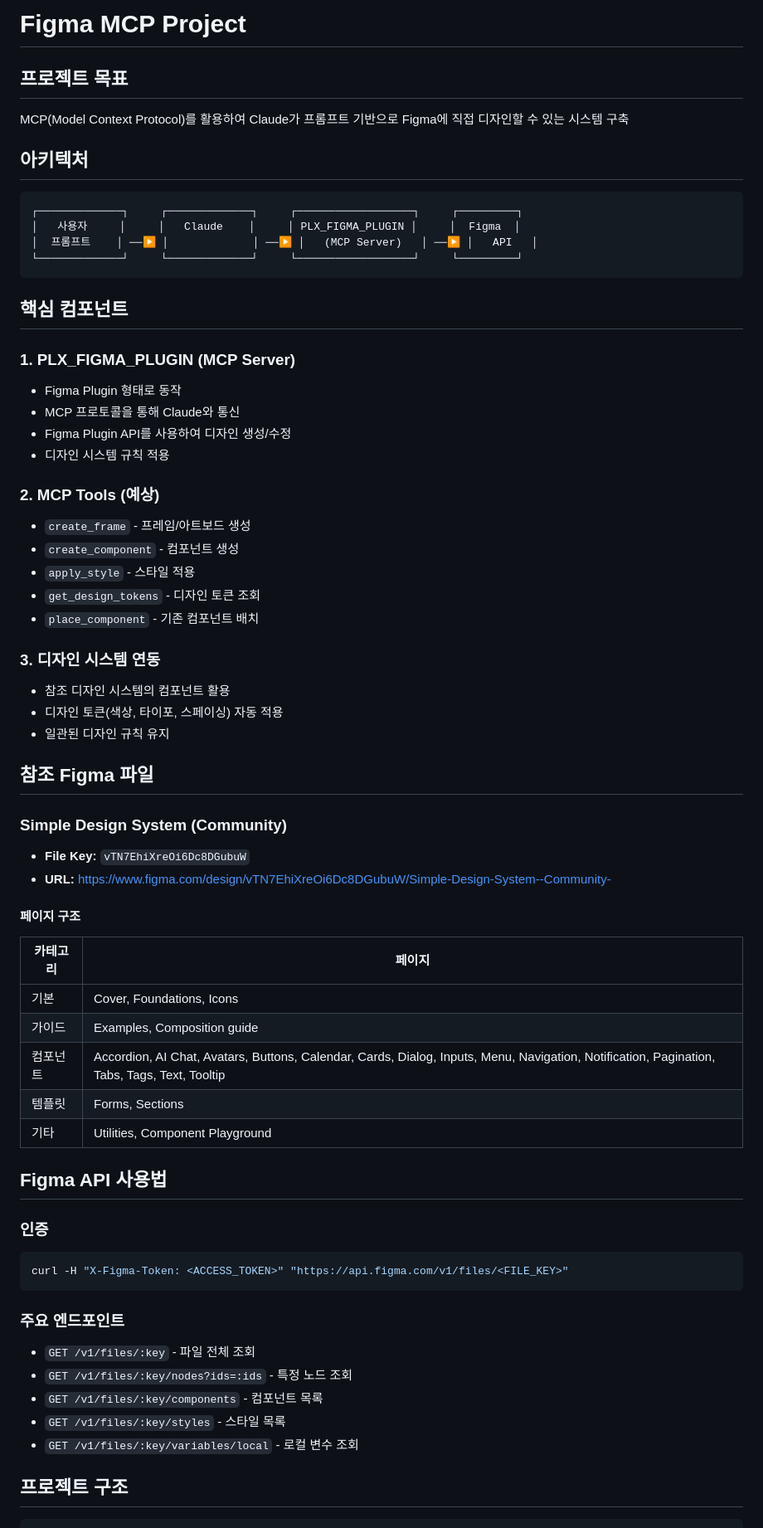
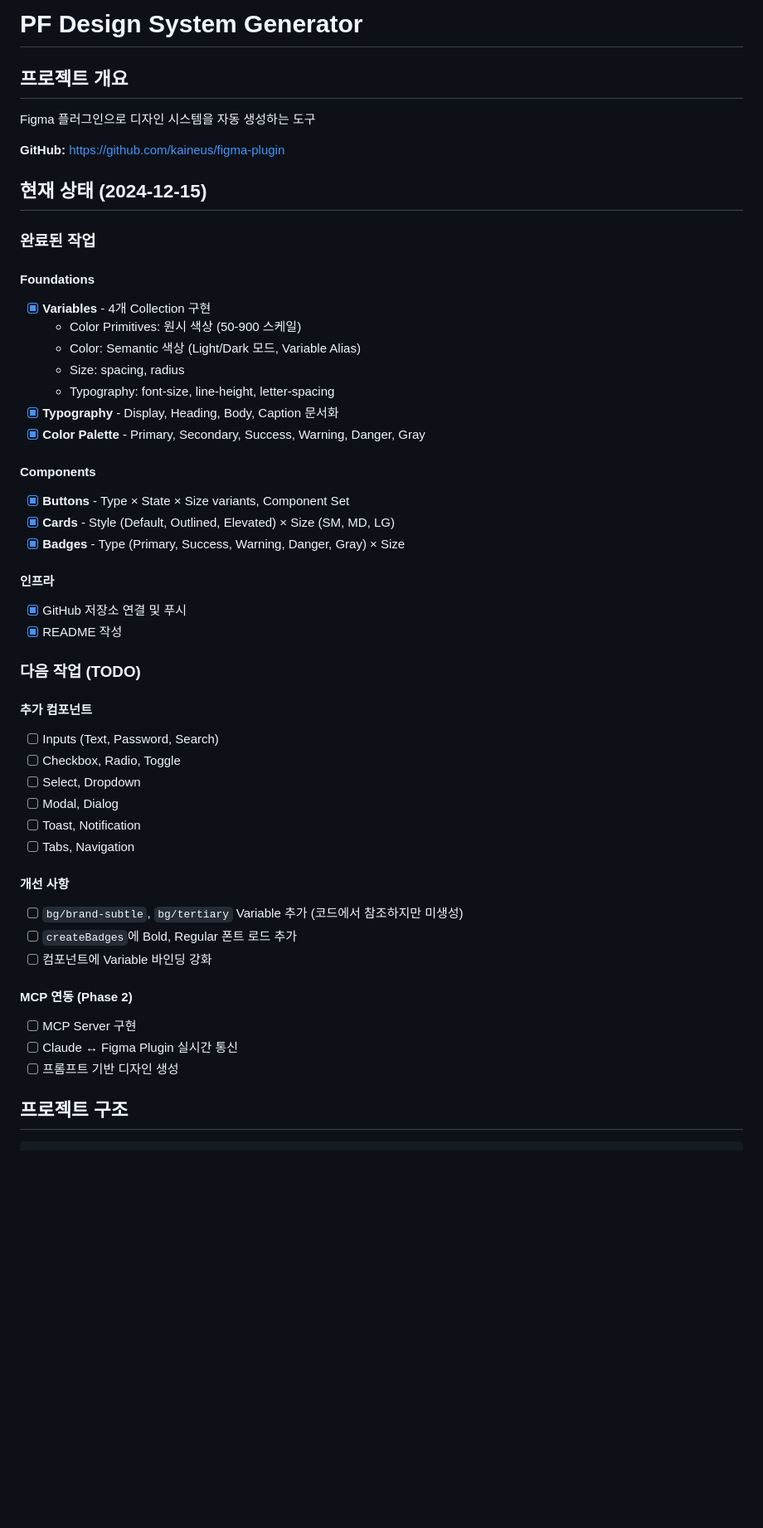
Before and after one commit to kaineus/figma-plugin, a Markdown page: CLAUDE.md, the part around the change printed below. Shown: that part at 83% size. GitHub-like rendering; blank space fills up the shorter version.

````diff
--- a/CLAUDE.md
+++ b/CLAUDE.md
@@ -1,66 +1,52 @@
-# Figma MCP Project
+# PF Design System Generator
 
-## 프로젝트 목표
+## 프로젝트 개요
 
-MCP(Model Context Protocol)를 활용하여 Claude가 프롬프트 기반으로 Figma에 직접 디자인할 수 있는 시스템 구축
+Figma 플러그인으로 디자인 시스템을 자동 생성하는 도구
 
-## 아키텍처
+**GitHub:** https://github.com/kaineus/figma-plugin
 
-```
-┌─────────────┐     ┌─────────────┐     ┌──────────────────┐     ┌─────────┐
-│   사용자     │     │   Claude    │     │ PLX_FIGMA_PLUGIN │     │  Figma  │
-│  프롬프트    │ ──▶ │             │ ──▶ │   (MCP Server)   │ ──▶ │   API   │
-└─────────────┘     └─────────────┘     └──────────────────┘     └─────────┘
-```
+## 현재 상태 (2024-12-15)
 
-## 핵심 컴포넌트
+### 완료된 작업
 
-### 1. PLX_FIGMA_PLUGIN (MCP Server)
-- Figma Plugin 형태로 동작
-- MCP 프로토콜을 통해 Claude와 통신
-- Figma Plugin API를 사용하여 디자인 생성/수정
-- 디자인 시스템 규칙 적용
+#### Foundations
+- [x] **Variables** - 4개 Collection 구현
+  - Color Primitives: 원시 색상 (50-900 스케일)
+  - Color: Semantic 색상 (Light/Dark 모드, Variable Alias)
+  - Size: spacing, radius
+  - Typography: font-size, line-height, letter-spacing
+- [x] **Typography** - Display, Heading, Body, Caption 문서화
+- [x] **Color Palette** - Primary, Secondary, Success, Warning, Danger, Gray
 
-### 2. MCP Tools (예상)
-- `create_frame` - 프레임/아트보드 생성
-- `create_component` - 컴포넌트 생성
-- `apply_style` - 스타일 적용
-- `get_design_tokens` - 디자인 토큰 조회
-- `place_component` - 기존 컴포넌트 배치
+#### Components
+- [x] **Buttons** - Type × State × Size variants, Component Set
+- [x] **Cards** - Style (Default, Outlined, Elevated) × Size (SM, MD, LG)
+- [x] **Badges** - Type (Primary, Success, Warning, Danger, Gray) × Size
 
-### 3. 디자인 시스템 연동
-- 참조 디자인 시스템의 컴포넌트 활용
-- 디자인 토큰(색상, 타이포, 스페이싱) 자동 적용
-- 일관된 디자인 규칙 유지
+#### 인프라
+- [x] GitHub 저장소 연결 및 푸시
+- [x] README 작성
 
-## 참조 Figma 파일
+### 다음 작업 (TODO)
 
-### Simple Design System (Community)
-- **File Key:** `vTN7EhiXreOi6Dc8DGubuW`
-- **URL:** https://www.figma.com/design/vTN7EhiXreOi6Dc8DGubuW/Simple-Design-System--Community-
+#### 추가 컴포넌트
+- [ ] Inputs (Text, Password, Search)
+- [ ] Checkbox, Radio, Toggle
+- [ ] Select, Dropdown
+- [ ] Modal, Dialog
+- [ ] Toast, Notification
+- [ ] Tabs, Navigation
 
-#### 페이지 구조
-| 카테고리 | 페이지 |
-|---------|--------|
-| 기본 | Cover, Foundations, Icons |
-| 가이드 | Examples, Composition guide |
-| 컴포넌트 | Accordion, AI Chat, Avatars, Buttons, Calendar, Cards, Dialog, Inputs, Menu, Navigation, Notification, Pagination, Tabs, Tags, Text, Tooltip |
-| 템플릿 | Forms, Sections |
-| 기타 | Utilities, Component Playground |
+#### 개선 사항
+- [ ] `bg/brand-subtle`, `bg/tertiary` Variable 추가 (코드에서 참조하지만 미생성)
+- [ ] `createBadges`에 Bold, Regular 폰트 로드 추가
+- [ ] 컴포넌트에 Variable 바인딩 강화
 
-## Figma API 사용법
-
-### 인증
-```bash
-curl -H "X-Figma-Token: <ACCESS_TOKEN>" "https://api.figma.com/v1/files/<FILE_KEY>"
-```
-
-### 주요 엔드포인트
-- `GET /v1/files/:key` - 파일 전체 조회
-- `GET /v1/files/:key/nodes?ids=:ids` - 특정 노드 조회
-- `GET /v1/files/:key/components` - 컴포넌트 목록
-- `GET /v1/files/:key/styles` - 스타일 목록
-- `GET /v1/files/:key/variables/local` - 로컬 변수 조회
+#### MCP 연동 (Phase 2)
+- [ ] MCP Server 구현
+- [ ] Claude ↔ Figma Plugin 실시간 통신
+- [ ] 프롬프트 기반 디자인 생성
 
 ## 프로젝트 구조
 
````
Also changed, not shown: other parts of CLAUDE.md (+76 -70 lines).
